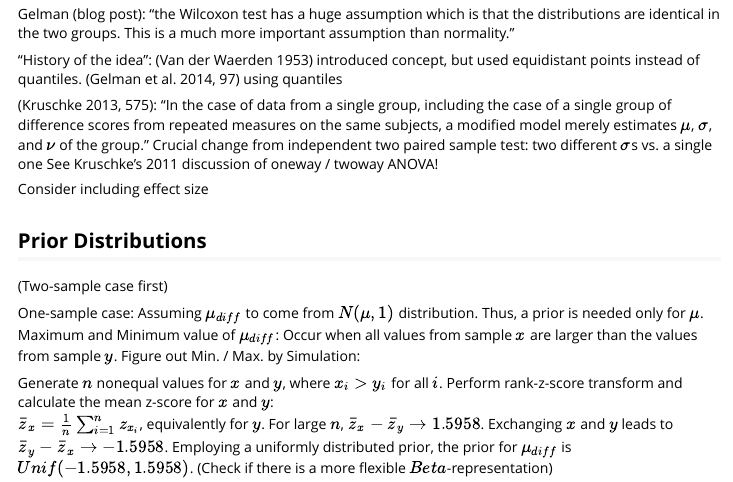
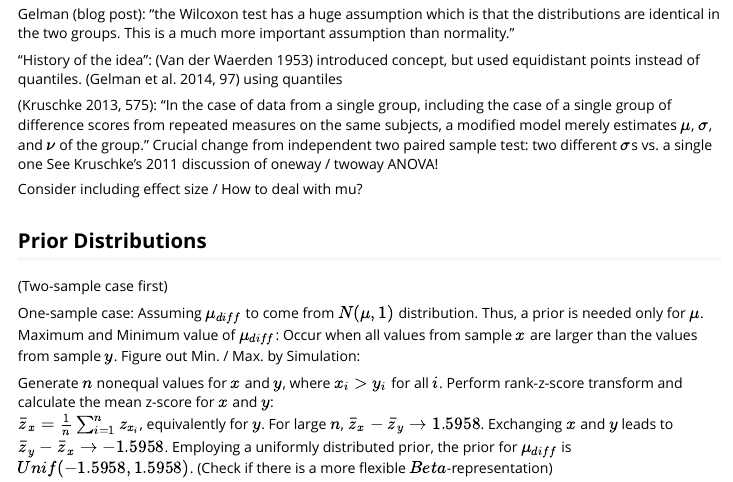
Before and after one commit to joereinhardt/BayesianFirstAid-Wilcoxon, an R Markdown document (vignettes/BayesianWilcoxTest.Rmd): the page in a window 1100 px wide, from 360 px down. The pictures show the output file vignettes/BayesianWilcoxTest.html that the author committed with the source, opened offline.

Commit message:
add notes

```diff
--- a/vignettes/BayesianWilcoxTest.Rmd
+++ b/vignettes/BayesianWilcoxTest.Rmd
@@ -37,7 +37,7 @@ merely estimates $\mu$, $\sigma$, and $\nu$ of the group." Crucial change from
 independent two paired sample test: two different $\sigma$s vs. a single one
 See Kruschke's 2011 discussion of oneway / twoway ANOVA!
 
-Consider including effect size
+Consider including effect size / How to deal with mu?
 
 
 ## Prior Distributions
```
Also changed, not shown: vignettes/BayesianWilcoxTest.html, vignettes/BayesianWilcoxTest.Rmd (2 more changed lines).
